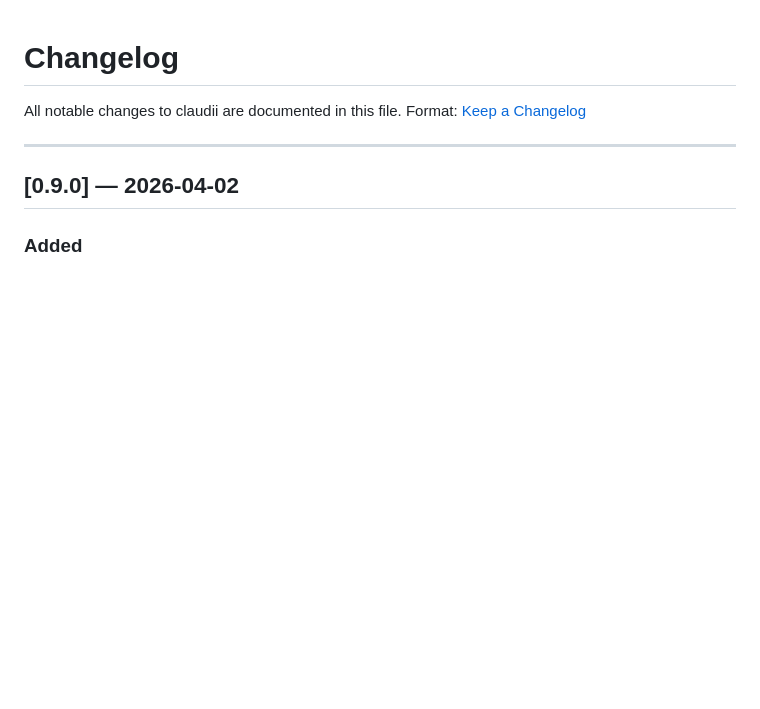
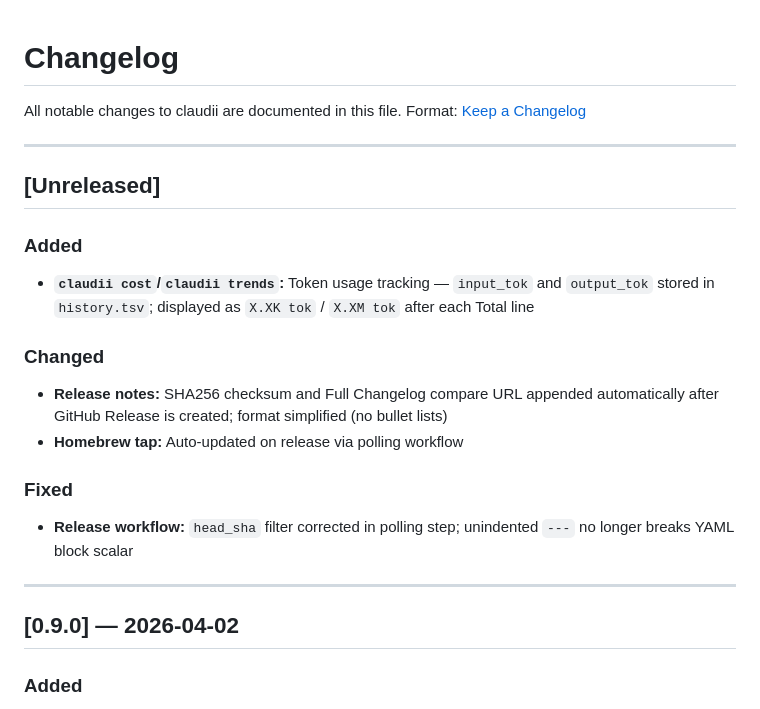
Before and after one commit to bmmmm/claudii, a Markdown page: CHANGELOG.md, the part around the change. GitHub-like rendering; blank space fills up the shorter version.

Commit message:
docs(changelog): add unreleased block for v0.10.0
Documents feat(cost,trends) token tracking, feat/refactor(release)
SHA256 + Homebrew tap auto-update, and release workflow fixes.

Co-Authored-By: Claude Sonnet 4.6 <noreply@anthropic.com>

```diff
--- a/CHANGELOG.md
+++ b/CHANGELOG.md
@@ -2,6 +2,20 @@
 
 All notable changes to claudii are documented in this file.
 Format: [Keep a Changelog](https://keepachangelog.com/en/1.0.0/)
+
+---
+
+## [Unreleased]
+
+### Added
+- **`claudii cost`/`claudii trends`:** Token usage tracking — `input_tok` and `output_tok` stored in `history.tsv`; displayed as `X.XK tok` / `X.XM tok` after each Total line
+
+### Changed
+- **Release notes:** SHA256 checksum and Full Changelog compare URL appended automatically after GitHub Release is created; format simplified (no bullet lists)
+- **Homebrew tap:** Auto-updated on release via polling workflow
+
+### Fixed
+- **Release workflow:** `head_sha` filter corrected in polling step; unindented `---` no longer breaks YAML block scalar
 
 ---
 
```
